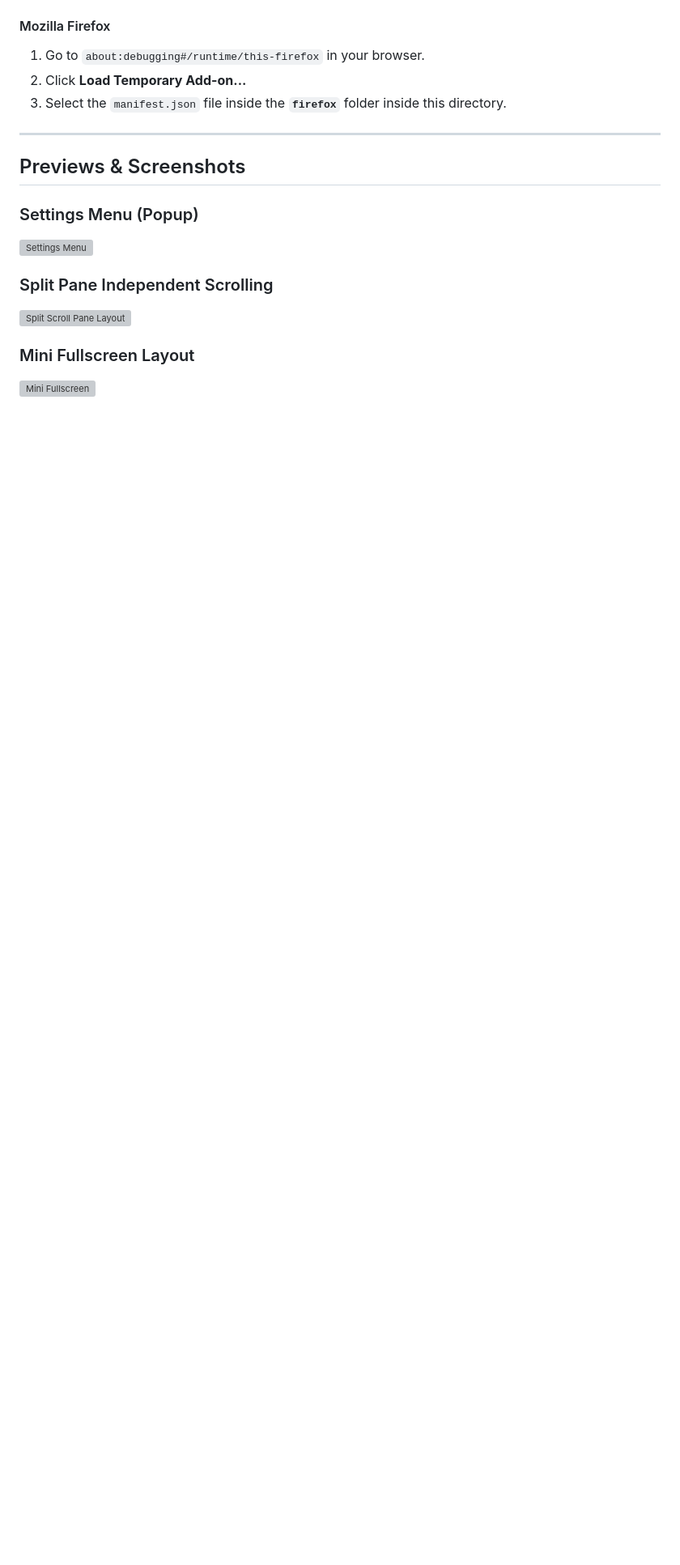
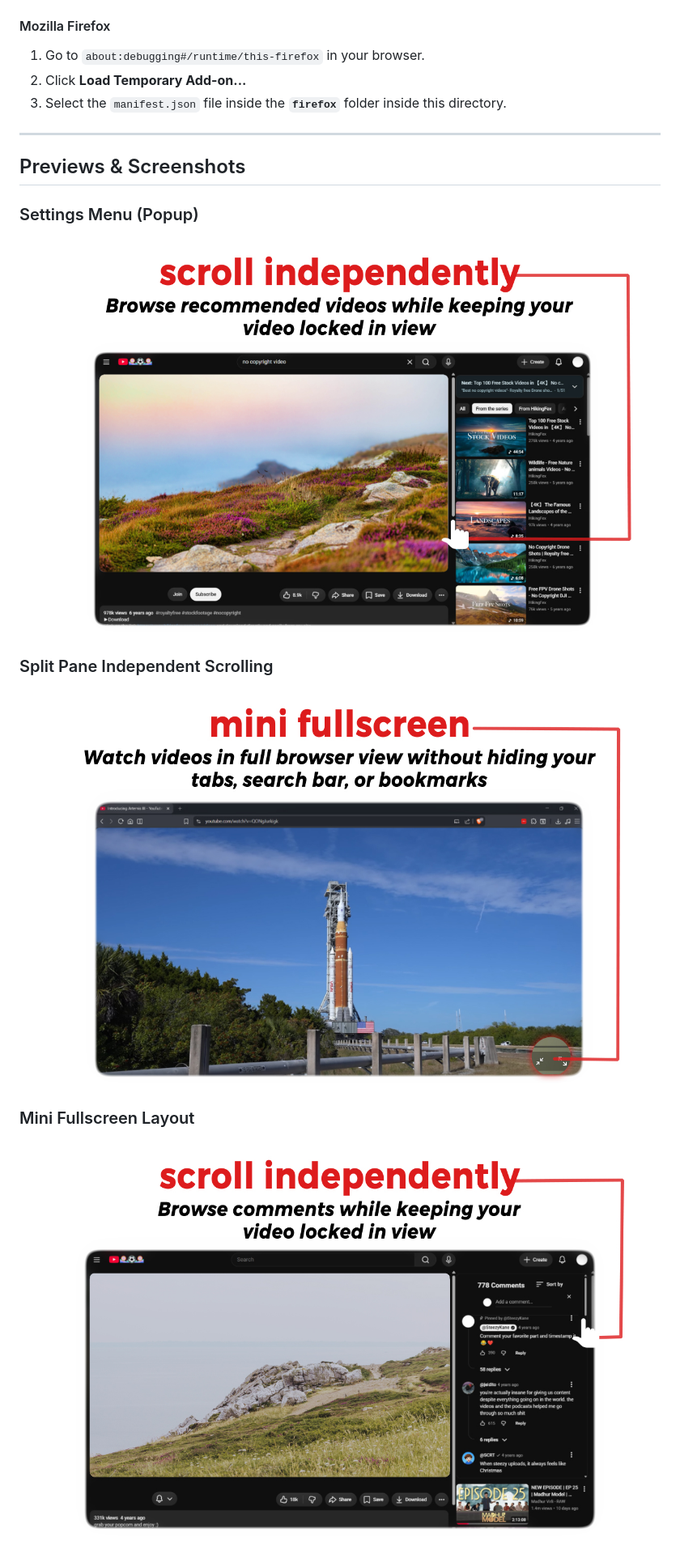
Before and after one commit to vishwa-vsr/YouTube-Control, a Markdown page: README.md, the part around one of its changes. Shown at 81% size. Drawn GitHub-style; pictures changed too: assets/Comp 1 .jpg (added), assets/Comp 2 .jpg (added), assets/Comp 3 .jpg (added); blank space fills up the shorter version; grey boxes are pictures that could not be loaded.

```diff
--- a/README.md
+++ b/README.md
@@ -67,10 +68,10 @@ python build.py -y
 ## Previews & Screenshots
 
 ### Settings Menu (Popup)
-![Settings Menu](assets/store_screenshot_popup.png)
+![Settings Menu](assets/Comp%201%20.jpg)
 
 ### Split Pane Independent Scrolling
-![Split Scroll Pane Layout](assets/store_screenshot_split.png)
+![Split Scroll Pane Layout](assets/Comp%203%20.jpg)
 
 ### Mini Fullscreen Layout
-![Mini Fullscreen](assets/store_screenshot_mini.png)
+![Mini Fullscreen](assets/Comp%202%20.jpg)
```
Also changed, not shown: other parts of README.md (+2 -1 lines), CHANGELOG.md (renamed from src/CHANGELOG.md), assets/logo.png (added), 1 other file.
